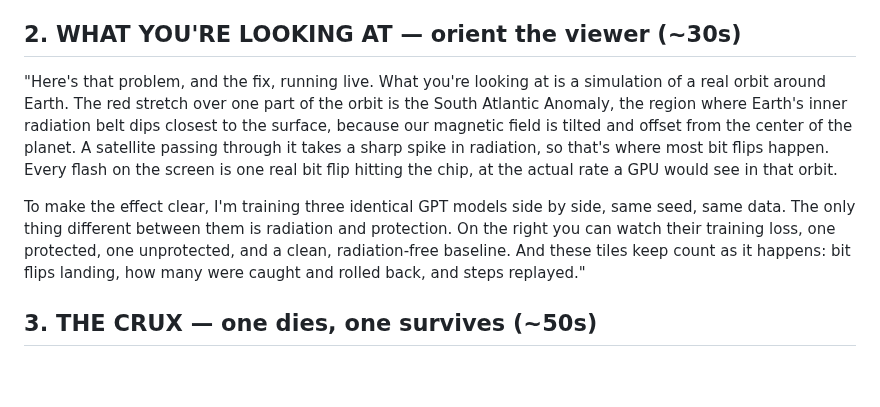
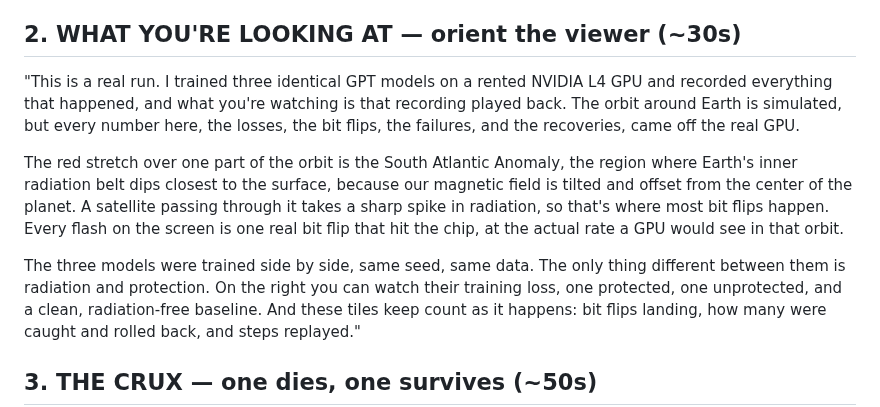
Before and after one commit to Programmer7129/orbital-runtime, a Markdown page: docs/strategy/demo-video-script.md, the part around the change. GitHub-like rendering; blank space fills up the shorter version.

Commit message:
demo script: honest provenance (real L4 run, recorded + replayed); remove 'running live' / present-tense overclaim

```diff
--- a/docs/strategy/demo-video-script.md
+++ b/docs/strategy/demo-video-script.md
@@ -26,16 +26,19 @@ orbit? That's what Steadstar does. Let me show you."
 
 ## 2. WHAT YOU'RE LOOKING AT — orient the viewer (~30s)
 
-"Here's that problem, and the fix, running live. What you're looking at is a simulation of
-a real orbit around Earth. The red stretch over one part of the orbit is the South
-Atlantic Anomaly, the region where Earth's inner radiation belt dips closest to the
-surface, because our magnetic field is tilted and offset from the center of the planet. A
-satellite passing through it takes a sharp spike in radiation, so that's where most bit
-flips happen. Every flash on the screen is one real bit flip hitting the chip, at the
-actual rate a GPU would see in that orbit.
+"This is a real run. I trained three identical GPT models on a rented NVIDIA L4 GPU and
+recorded everything that happened, and what you're watching is that recording played back.
+The orbit around Earth is simulated, but every number here, the losses, the bit flips, the
+failures, and the recoveries, came off the real GPU.
 
-To make the effect clear, I'm training three identical GPT models side by side, same seed,
-same data. The only thing different between them is radiation and protection. On the right
+The red stretch over one part of the orbit is the South Atlantic Anomaly, the region where
+Earth's inner radiation belt dips closest to the surface, because our magnetic field is
+tilted and offset from the center of the planet. A satellite passing through it takes a
+sharp spike in radiation, so that's where most bit flips happen. Every flash on the screen
+is one real bit flip that hit the chip, at the actual rate a GPU would see in that orbit.
+
+The three models were trained side by side, same seed, same data. The only thing different
+between them is radiation and protection. On the right
 you can watch their training loss, one protected, one unprotected, and a clean,
 radiation-free baseline. And these tiles keep count as it happens: bit flips landing, how
 many were caught and rolled back, and steps replayed."
```
